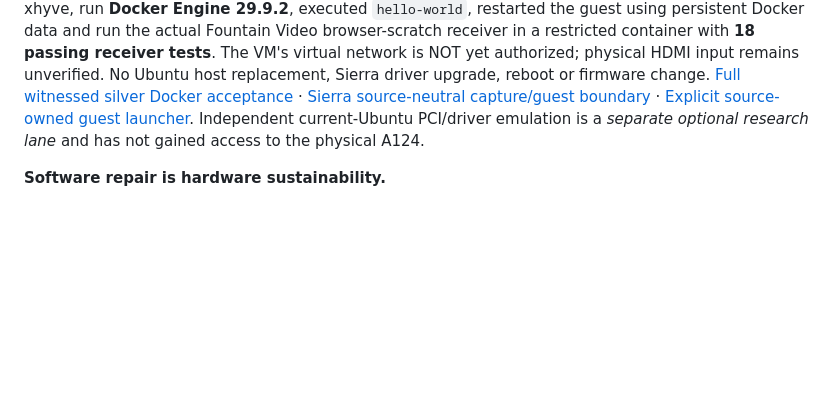
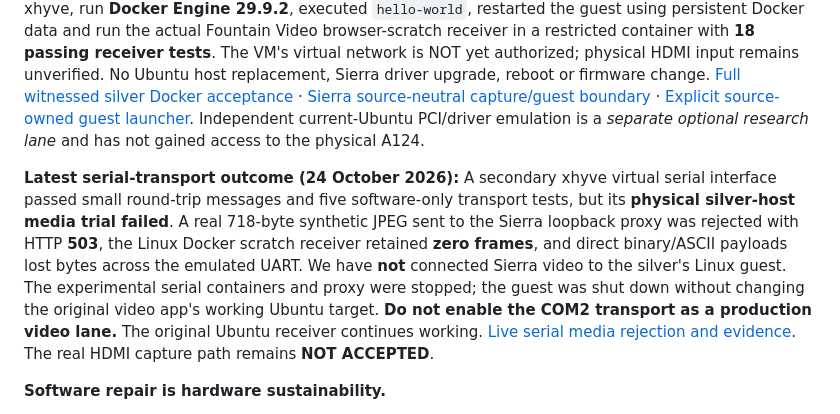
Before and after one commit to Fountain-Coach/blackmagic-intensity-extreme-revival, a Markdown page: README.md, the part around the change. GitHub-like rendering; blank space fills up the shorter version.

Commit message:
Mark real silver xhyve COM2 JPEG trial rejected; preserve exact media and hardware acceptance status

```diff
--- a/README.md
+++ b/README.md
@@ -1,6 +1,8 @@
 # Blackmagic Intensity Extreme Revival
 
 **Current engineering decision — Sierra physical host + Linux Docker guest (24 October 2026).** The original silver Macmini5,3 continues booting **macOS Sierra 10.12.6**, maintaining the only verified Thunderbolt 1 → Comdis dock → Blackmagic Intensity Extreme (PCI 0xBDBD:0xA124) connection. The real video instrument is to be consumed by **Linux/Docker**, but Sierra continues to own the physical PCI/Thunderbolt endpoint. We have booted an Alpine 3.24.3 Linux guest on the silver using source-built xhyve, run **Docker Engine 29.9.2**, executed `hello-world`, restarted the guest using persistent Docker data and run the actual Fountain Video browser-scratch receiver in a restricted container with **18 passing receiver tests**. The VM's virtual network is NOT yet authorized; physical HDMI input remains unverified. No Ubuntu host replacement, Sierra driver upgrade, reboot or firmware change. [Full witnessed silver Docker acceptance](tests/2026-10-24-silver-sierra-docker-runtime.md) · [Sierra source-neutral capture/guest boundary](docs/sierra-docker-capture-boundary.md) · [Explicit source-owned guest launcher](scripts/silver-video-docker-guest.sh). Independent current-Ubuntu PCI/driver emulation is a *separate optional research lane* and has not gained access to the physical A124.
+
+**Latest serial-transport outcome (24 October 2026):** A secondary xhyve virtual serial interface passed small round-trip messages and five software-only transport tests, but its **physical silver-host media trial failed**. A real 718-byte synthetic JPEG sent to the Sierra loopback proxy was rejected with HTTP **503**, the Linux Docker scratch receiver retained **zero frames**, and direct binary/ASCII payloads lost bytes across the emulated UART. We have **not** connected Sierra video to the silver's Linux guest. The experimental serial containers and proxy were stopped; the guest was shut down without changing the original video app's working Ubuntu target. **Do not enable the COM2 transport as a production video lane.** The original Ubuntu receiver continues working. [Live serial media rejection and evidence](tests/2026-10-24-silver-com2-real-jpeg-rejected.md). The real HDMI capture path remains **NOT ACCEPTED**.
 
 **Software repair is hardware sustainability.**
 
```
